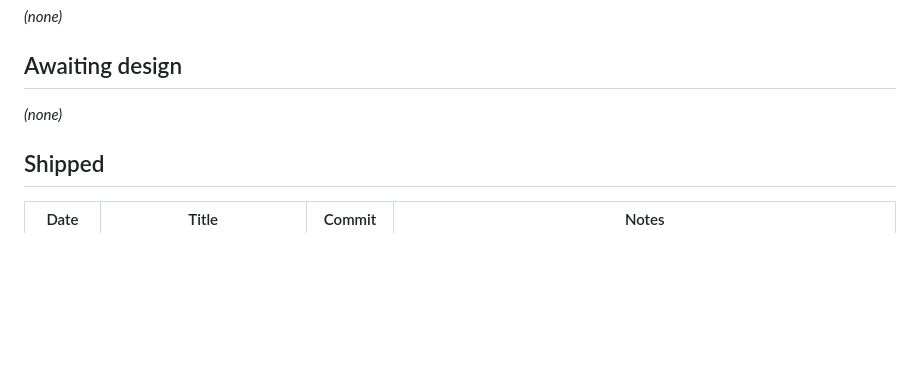
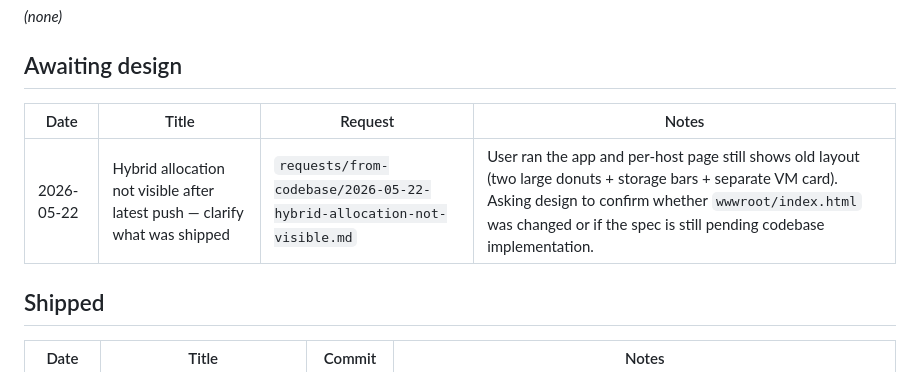
Before and after one commit to AJ-dev-i60/VMentory, a Markdown page: design/STATUS.md, the part around the change. Rendered like a GitHub page; blank space fills up the shorter version.

Commit message:
design: question — hybrid allocation not visible after latest push
Co-Authored-By: Claude Sonnet 4.6 <noreply@anthropic.com>

```diff
--- a/design/STATUS.md
+++ b/design/STATUS.md
@@ -16,7 +16,9 @@ Live state of design proposals. Newest at the top of each section.
 *(none)*
 
 ## Awaiting design
-*(none)*
+| Date | Title | Request | Notes |
+|---|---|---|---|
+| 2026-05-22 | Hybrid allocation not visible after latest push — clarify what was shipped | `requests/from-codebase/2026-05-22-hybrid-allocation-not-visible.md` | User ran the app and per-host page still shows old layout (two large donuts + storage bars + separate VM card). Asking design to confirm whether `wwwroot/index.html` was changed or if the spec is still pending codebase implementation. |
 
 ## Shipped
 | Date | Title | Commit | Notes |
```
Also changed, not shown: 1 other file.
